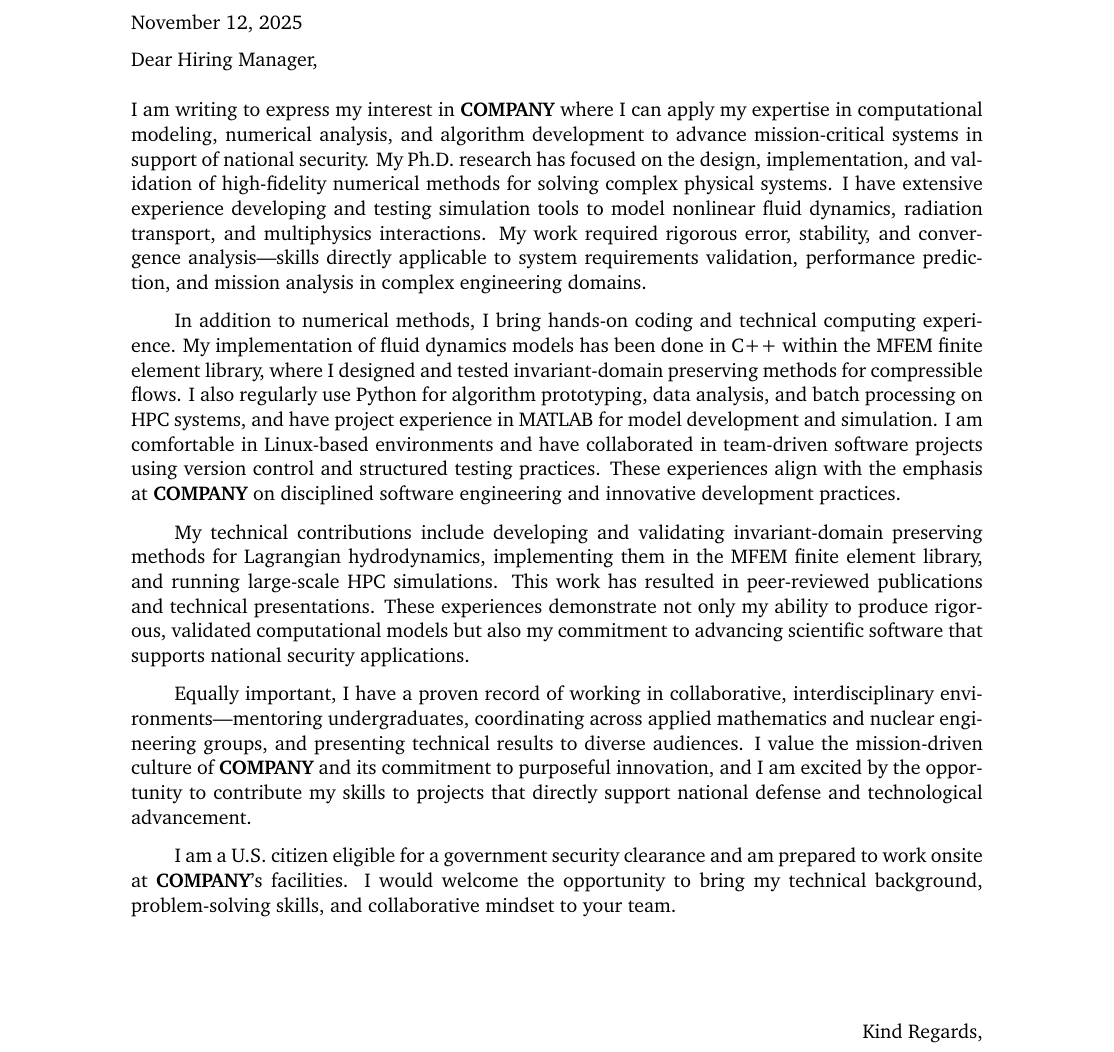
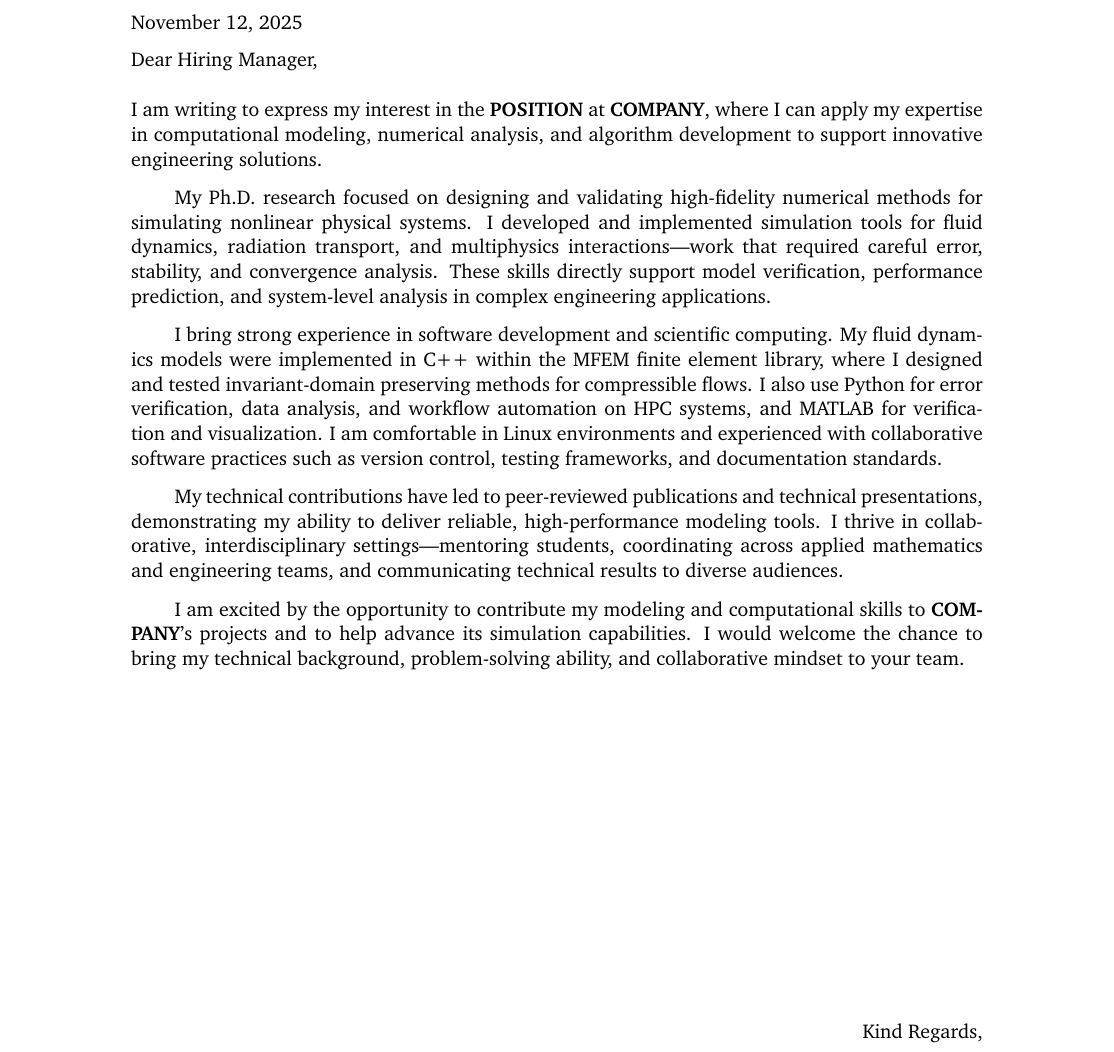
Before and after one commit to Helblindi/tex, a LaTeX letter (cover-letters/cover-letter.tex, which reads cover-letters/body.tex, cover-letters/info.tex): part of the page, cut so that both start at the same text. Compiled offline with pdfLaTeX.

Commit message:
Modified baseline cover letter to apply to jobs not necessarily associated with national security but still looking for some sort of modeling and coding experience.

```diff
--- a/cover-letters/body.tex
+++ b/cover-letters/body.tex
@@ -1,12 +1,9 @@
-I am writing to express my interest in \company\ where I can apply my expertise in computational modeling, numerical analysis, and algorithm development to advance mission-critical systems in support of national security.
-My Ph.D. research has focused on the design, implementation, and validation of high-fidelity numerical methods for solving complex physical systems. I have extensive experience developing and testing simulation tools to model nonlinear fluid dynamics, radiation transport, and multiphysics interactions. My work required rigorous error, stability, and convergence analysis—skills directly applicable to system requirements validation, performance prediction, and mission analysis in complex engineering domains.
+I am writing to express my interest in the \jobtitle\ at \company, where I can apply my expertise in computational modeling, numerical analysis, and algorithm development to support innovative engineering solutions.
 
-In addition to numerical methods, I bring hands-on coding and technical computing experience. My implementation of fluid dynamics models has been done in C++ within the MFEM finite element library, where I designed and tested invariant-domain preserving methods for compressible flows. I also regularly use Python for algorithm prototyping, data analysis, and batch processing on HPC systems, and have project experience in MATLAB for model development and simulation. I am comfortable in Linux-based environments and have collaborated in team-driven software projects using version control and structured testing practices. These experiences align with the emphasis at \company\ on disciplined software engineering and innovative development practices.
+My Ph.D. research focused on designing and validating high-fidelity numerical methods for simulating nonlinear physical systems. I developed and implemented simulation tools for fluid dynamics, radiation transport, and multiphysics interactions—work that required careful error, stability, and convergence analysis. These skills directly support model verification, performance prediction, and system-level analysis in complex engineering applications.
 
-My technical contributions include developing and validating invariant-domain preserving methods for Lagrangian hydrodynamics, implementing them in the MFEM finite element library, and running large-scale HPC simulations. This work has resulted in peer-reviewed publications and technical presentations. These experiences demonstrate not only my ability to produce rigorous, validated computational models but also my commitment to advancing scientific software that supports national security applications.
+I bring strong experience in software development and scientific computing. My fluid dynamics models were implemented in C++ within the MFEM finite element library, where I designed and tested invariant-domain preserving methods for compressible flows. I also use Python for error verification, data analysis, and workflow automation on HPC systems, and MATLAB for verification and visualization. I am comfortable in Linux environments and experienced with collaborative software practices such as version control, testing frameworks, and documentation standards.
 
-Equally important, I have a proven record of working in collaborative, interdisciplinary environments—mentoring undergraduates, coordinating across applied mathematics and nuclear engineering groups, and presenting technical results to diverse audiences. I value the mission-driven culture of \company\ and its commitment to purposeful innovation, and I am excited by the opportunity to contribute my skills to projects that directly support national defense and technological advancement.
+My technical contributions have led to peer-reviewed publications and technical presentations, demonstrating my ability to deliver reliable, high-performance modeling tools. I thrive in collaborative, interdisciplinary settings—mentoring students, coordinating across applied mathematics and engineering teams, and communicating technical results to diverse audiences.
 
-I am a U.S. citizen eligible for a government security clearance and am prepared to work onsite at \company's facilities. I would welcome the opportunity to bring my technical background, problem-solving skills, and collaborative mindset to your team.
-
-% Thank you for your time and consideration. I look forward to the possibility of discussing how my skills and experience align with the mission and needs of \company.
+I am excited by the opportunity to contribute my modeling and computational skills to \company’s projects and to help advance its simulation capabilities. I would welcome the chance to bring my technical background, problem-solving ability, and collaborative mindset to your team.
--- a/cover-letters/info.tex
+++ b/cover-letters/info.tex
@@ -18,4 +18,4 @@
 \newcommand{\state}{} % The company's state prefix (e.g. "WA")
 \newcommand{\zip}{} % The company's zip code (e.g. "98052")
 
-\newcommand{\jobtitle}{POSITION} % Put Job title
+\newcommand{\jobtitle}{\textbf{POSITION}} % Put Job title
```
Also changed, not shown: cover-letters/cover-letter.pdf.
